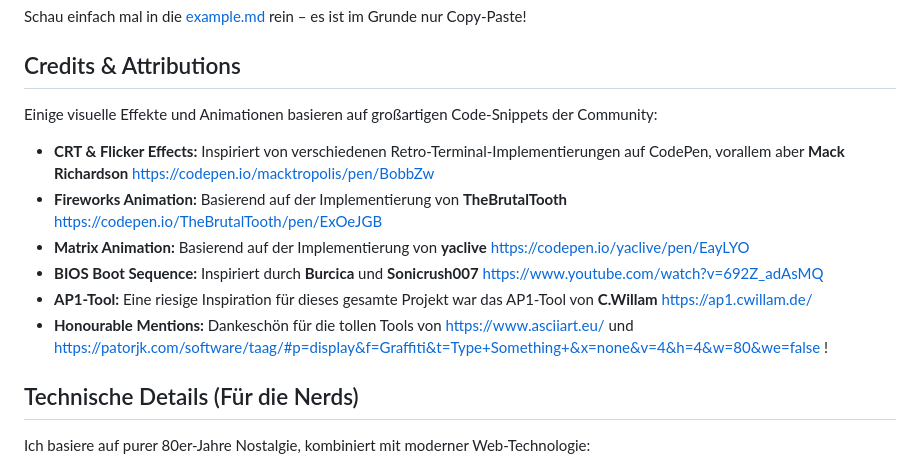
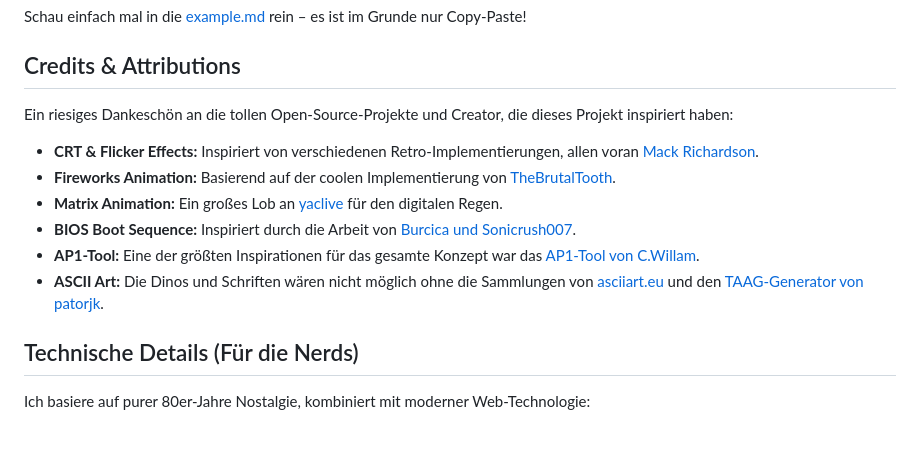
Before and after one commit to yaradotexe/bit-by-bit, a Markdown page: README.md, the part around the change. GitHub-like rendering; blank space fills up the shorter version.

```diff
--- a/README.md
+++ b/README.md
@@ -69,14 +69,14 @@ Schau einfach mal in die [example.md](./example.md) rein – es ist im Grunde nu
 
 ## Credits & Attributions
 
-Einige visuelle Effekte und Animationen basieren auf großartigen Code-Snippets der Community:
+Ein riesiges Dankeschön an die tollen Open-Source-Projekte und Creator, die dieses Projekt inspiriert haben:
 
-* **CRT & Flicker Effects:** Inspiriert von verschiedenen Retro-Terminal-Implementierungen auf CodePen, vorallem aber **Mack Richardson** https://codepen.io/macktropolis/pen/BobbZw
-* **Fireworks Animation:** Basierend auf der Implementierung von **TheBrutalTooth** https://codepen.io/TheBrutalTooth/pen/ExOeJGB
-* **Matrix Animation:** Basierend auf der Implementierung von **yaclive** https://codepen.io/yaclive/pen/EayLYO
-* **BIOS Boot Sequence:** Inspiriert durch **Burcica** und **Sonicrush007** https://www.youtube.com/watch?v=692Z_adAsMQ
-* **AP1-Tool:** Eine riesige Inspiration für dieses gesamte Projekt war das AP1-Tool von **C.Willam** https://ap1.cwillam.de/
-* **Honourable Mentions:** Dankeschön für die tollen Tools von https://www.asciiart.eu/ und https://patorjk.com/software/taag/#p=display&f=Graffiti&t=Type+Something+&x=none&v=4&h=4&w=80&we=false !
+* **CRT & Flicker Effects:** Inspiriert von verschiedenen Retro-Implementierungen, allen voran [Mack Richardson](https://codepen.io/macktropolis/pen/BobbZw).
+* **Fireworks Animation:** Basierend auf der coolen Implementierung von [TheBrutalTooth](https://codepen.io/TheBrutalTooth/pen/ExOeJGB).
+* **Matrix Animation:** Ein großes Lob an [yaclive](https://codepen.io/yaclive/pen/EayLYO) für den digitalen Regen.
+* **BIOS Boot Sequence:** Inspiriert durch die Arbeit von [Burcica und Sonicrush007](https://www.youtube.com/watch?v=692Z_adAsMQ).
+* **AP1-Tool:** Eine der größten Inspirationen für das gesamte Konzept war das [AP1-Tool von C.Willam](https://ap1.cwillam.de/).
+* **ASCII Art:** Die Dinos und Schriften wären nicht möglich ohne die Sammlungen von [asciiart.eu](https://www.asciiart.eu/) und den [TAAG-Generator von patorjk](https://patorjk.com/software/taag/).
 
 ## Technische Details (Für die Nerds)
 
```
